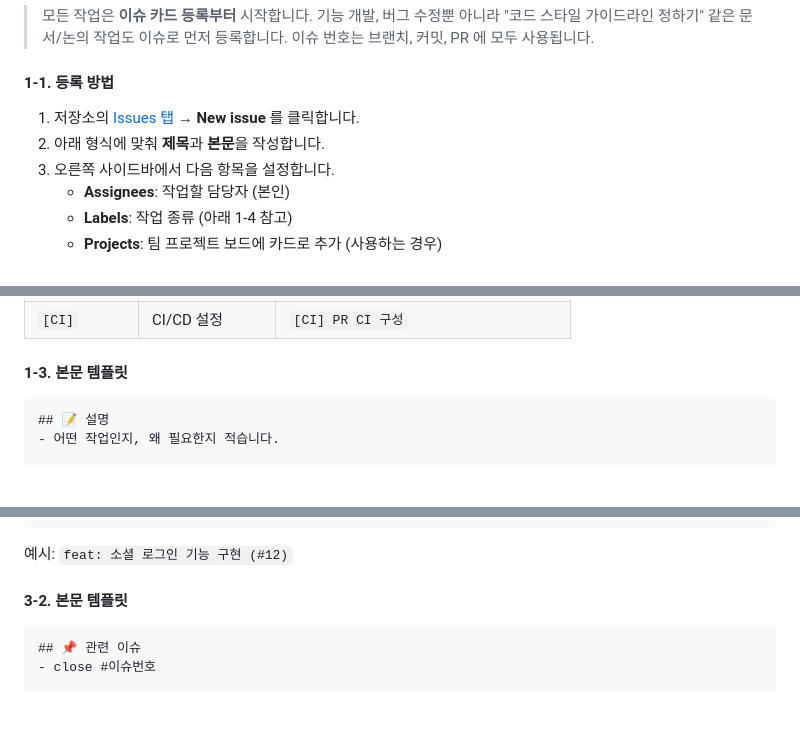
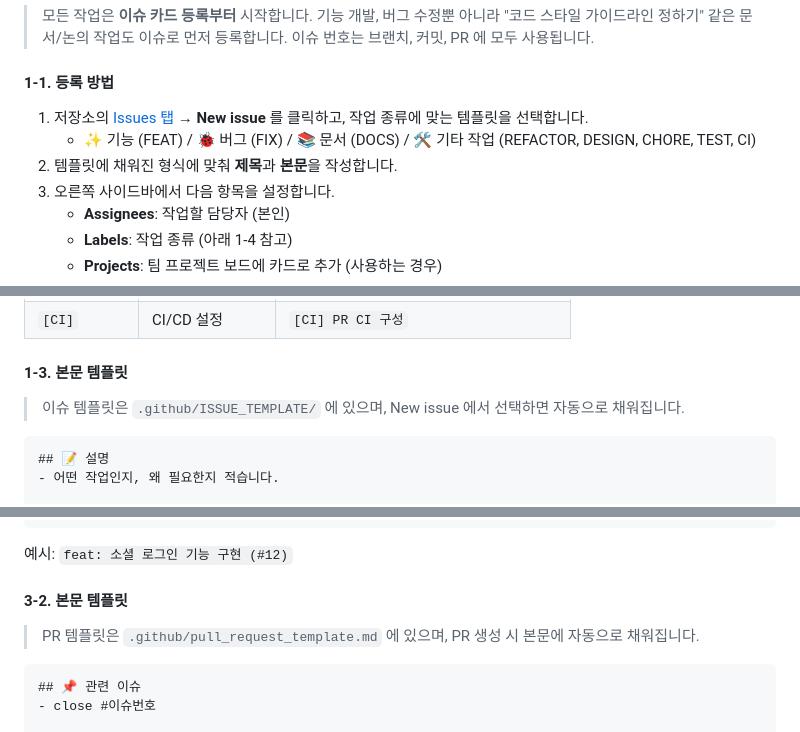
Before and after one commit to Team-AnI/MOAMOA-Flutter, a Markdown page: README.md, 3 parts joined by grey strips. GitHub-like rendering; blank space fills up the shorter version.

Commit message:
docs: README 에 이슈 / PR 템플릿 안내 추가 (#4)
Ref #4

Co-Authored-By: Claude Opus 5.5 (1M context) <noreply@anthropic.com>

````diff
--- a/README.md
+++ b/README.md
@@ -178,8 +178,9 @@ flutter run
 
 #### 1-1. 등록 방법
 
-1. 저장소의 [Issues 탭](https://github.com/Team-AnI/MOAMOA-Flutter/issues) → **New issue** 를 클릭합니다.
-2. 아래 형식에 맞춰 **제목**과 **본문**을 작성합니다.
+1. 저장소의 [Issues 탭](https://github.com/Team-AnI/MOAMOA-Flutter/issues) → **New issue** 를 클릭하고, 작업 종류에 맞는 템플릿을 선택합니다.
+   - ✨ 기능 (FEAT) / 🐞 버그 (FIX) / 📚 문서 (DOCS) / 🛠 기타 작업 (REFACTOR, DESIGN, CHORE, TEST, CI)
+2. 템플릿에 채워진 형식에 맞춰 **제목**과 **본문**을 작성합니다.
 3. 오른쪽 사이드바에서 다음 항목을 설정합니다.
    - **Assignees**: 작업할 담당자 (본인)
    - **Labels**: 작업 종류 (아래 1-4 참고)
@@ -216,6 +217,8 @@ gh issue create \
 | `[CI]` | CI/CD 설정 | `[CI] PR CI 구성` |
 
 #### 1-3. 본문 템플릿
+
+> 이슈 템플릿은 `.github/ISSUE_TEMPLATE/` 에 있으며, New issue 에서 선택하면 자동으로 채워집니다.
 
 ```markdown
 ## 📝 설명
@@ -353,6 +356,8 @@ Close #12
 
 #### 3-2. 본문 템플릿
 
+> PR 템플릿은 `.github/pull_request_template.md` 에 있으며, PR 생성 시 본문에 자동으로 채워집니다.
+
 ```markdown
 ## 📌 관련 이슈
 - close #이슈번호
````
